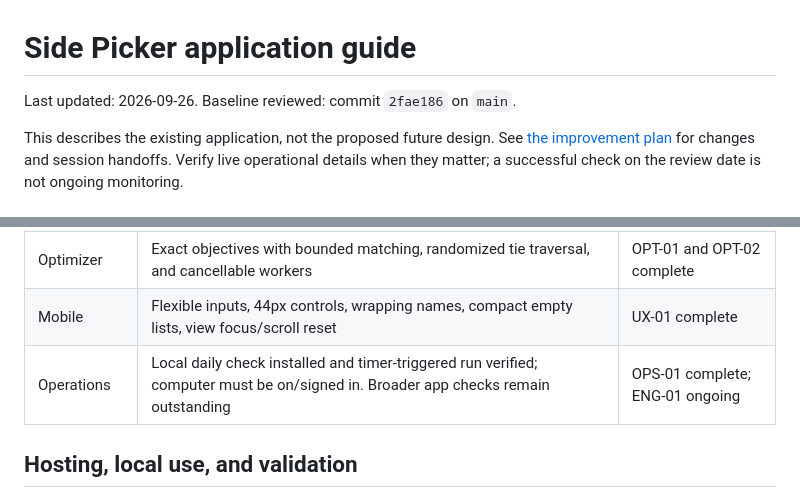
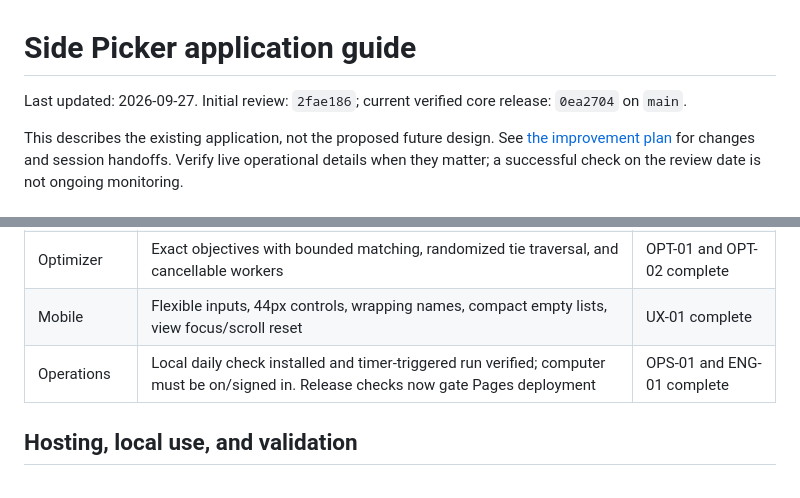
Before and after one commit to ampercival/side-picker, a Markdown page: docs/APP_GUIDE.md, 2 parts joined by grey strips. Drawn GitHub-style.

```diff
--- a/docs/APP_GUIDE.md
+++ b/docs/APP_GUIDE.md
@@ -1,6 +1,6 @@
 # Side Picker application guide
 
-Last updated: 2026-09-26. Baseline reviewed: commit `2fae186` on `main`.
+Last updated: 2026-09-27. Initial review: `2fae186`; current verified core release: `0ea2704` on `main`.
 
 This describes the existing application, not the proposed future design. See [the improvement plan](IMPROVEMENT_PLAN.md) for changes and session handoffs. Verify live operational details when they matter; a successful check on the review date is not ongoing monitoring.
 
@@ -137,7 +137,7 @@ Results use the payload `{v, t, gm, g, pct, r}`: version, session title, game, g
 | Live rooms | Stable IDs, reconnect refresh, guest conflict choices, and preserved host conflicts | ROOM-01 complete |
 | Optimizer | Exact objectives with bounded matching, randomized tie traversal, and cancellable workers | OPT-01 and OPT-02 complete |
 | Mobile | Flexible inputs, 44px controls, wrapping names, compact empty lists, view focus/scroll reset | UX-01 complete |
-| Operations | Local daily check installed and timer-triggered run verified; computer must be on/signed in. Broader app checks remain outstanding | OPS-01 complete; ENG-01 ongoing |
+| Operations | Local daily check installed and timer-triggered run verified; computer must be on/signed in. Release checks now gate Pages deployment | OPS-01 and ENG-01 complete |
 
 ## Hosting, local use, and validation
 
```
Also changed, not shown: docs/IMPROVEMENT_PLAN.md (+18 -10 lines).
